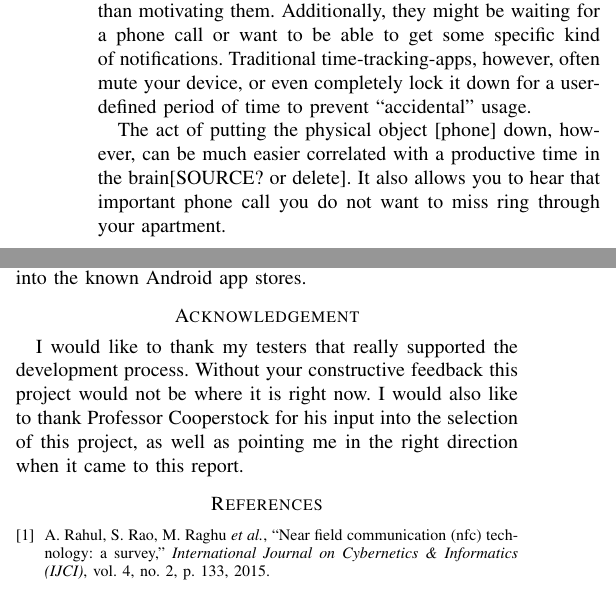
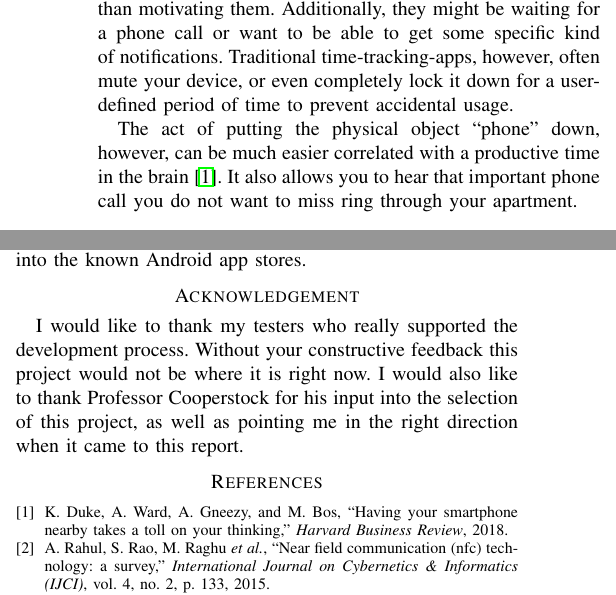
Before and after one commit to torgeros/nfc-worktracker-report, a LaTeX paper (report.tex, which reads sources.bib): two parts of the columns of pages 1 and 5 of 8, joined at a grey line, cut so that both start at the same text. Compiled offline with pdfLaTeX.

Commit message:
added source for phone in other room, other minor

```diff
--- a/report.tex
+++ b/report.tex
@@ -39,10 +39,9 @@ For me as a person it has always been difficult to ``just put my phone down'' wh
 
 Over the last years, many apps have arisen that offer motivation to not use your phone. This is done either through a (soft) lockdown of the device, like with the \textit{OnePlus ZenMode}\footnote{\url{https://www.oneplus.com/global/blog/product/zen-mode-explained}} or Android's \textit{Focus Mode}\footnote{\url{https://blog.google/products/android/android-focus-mode/}}, or through some kind of gamification\footnote{In the example of \textit{Forest}, this includes planting virtual and real trees. Other apps, for example, let you compare yourself with friends.}, for example in \textit{Forest}\footnote{\url{https://www.forestapp.cc/}}. An additional feature most of these apps have is the recording of hours where the app was active.
 
-For some people, these apps are able to provide a routine of starting their ``session'' in the app, then working on whatever they have to work on and finally stopping tracking in the app. For other people, however, it is difficult to develop this routine, because just looking at your phone before starting work might drag them into a notification or some social media app, effectively stopping them from starting to work rather than motivating them. Additionally, they might be waiting for a phone call or want to be able to get some specific kind of notifications. Traditional time-tracking-apps, however, often mute your device, or even completely lock it down for a user-defined period of time to prevent ``accidental'' usage.
+For some people, these apps are able to provide a routine of starting their ``session'' in the app, then working on whatever they have to work on and finally stopping tracking in the app. For other people, however, it is difficult to develop this routine, because just looking at your phone before starting work might drag them into a notification or some social media app, effectively stopping them from starting to work rather than motivating them. Additionally, they might be waiting for a phone call or want to be able to get some specific kind of notifications. Traditional time-tracking-apps, however, often mute your device, or even completely lock it down for a user-defined period of time to prevent accidental usage.
 
-%TODO source
-The act of putting the physical object [phone] down, however, can be much easier correlated with a productive time in the brain[SOURCE? or delete]. It also allows you to hear that important phone call you do not want to miss ring through your apartment.
+The act of putting the physical object ``phone'' down, however, can be much easier correlated with a productive time in the brain \cite{hbr-smartphone-nearby}. It also allows you to hear that important phone call you do not want to miss ring through your apartment.
 
 The {\projectname} combines the act of putting down your phone when you start working with the additional functionality of an app. This app will track the time, for which your phone did stay in touch with the surface you put it on. Having an app track you not only gives you an additional pinch of motivation to not touch your phone mid-work, it also allows additional features, like an automated recording of worked hours.
 
@@ -201,7 +200,7 @@ With regard to the visual design feedback I got from my test users, I implemente
 I will transfer this project into the hands of \textit{vastivety}\footnote{\textit{vastivety} is an organizational level under which a friend and I work on open source projects in our free time. \url{https://vastivety.github.io}.} and keep on developing it with a friend of mine. I think this app has potential to be used by a broader range of people, and I will use this platform to push towards bringing {\projectname} into the known Android app stores.
 
 \section*{Acknowledgement}
-I would like to thank my testers that really supported the development process. Without your constructive feedback this project would not be where it is right now. I would also like to thank Professor Cooperstock for his input into the selection of this project, as well as pointing me in the right direction when it came to this report.
+I would like to thank my testers who really supported the development process. Without your constructive feedback this project would not be where it is right now. I would also like to thank Professor Cooperstock for his input into the selection of this project, as well as pointing me in the right direction when it came to this report.
 
 %Note bib style from IEEE, see
 % https://ieee-dataport.org/sites/default/files/analysis/27/IEEE%20Citation%20Guidelines.pdf
--- a/sources.bib
+++ b/sources.bib
@@ -23,3 +23,10 @@
     month =     nov,
     abstract =  {This second document defines the general structure of the MIME media typing system and defines an initial set of media types. {[}STANDARDS-TRACK{]}},
 }
+
+@article{hbr-smartphone-nearby,
+	title={Having your smartphone nearby takes a toll on your thinking},
+	author={Duke, Kristen and Ward, Adrian and Gneezy, Ayelet and Bos, Maarten},
+	journal={Harvard Business Review},
+	year={2018}
+}
```
